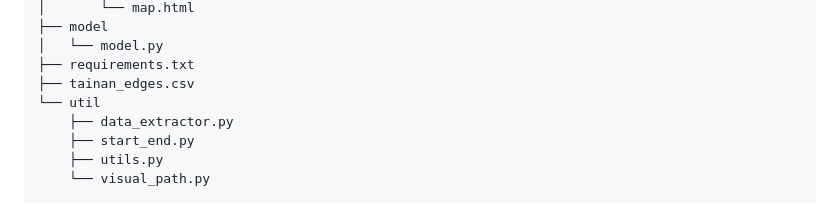
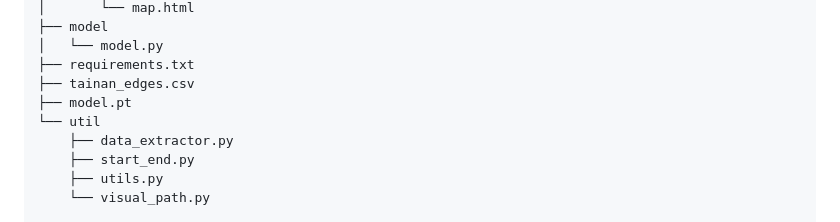
Before and after one commit to nototria/Tainan-walker, a Markdown page: README.md, the part around the change. GitHub-like rendering.

Commit message:
Update README.md's tree structure

```diff
--- a/README.md
+++ b/README.md
@@ -50,6 +50,7 @@ Tainan-walker
 │   └── model.py
 ├── requirements.txt
 ├── tainan_edges.csv
+├── model.pt
 └── util
     ├── data_extractor.py
     ├── start_end.py
```
